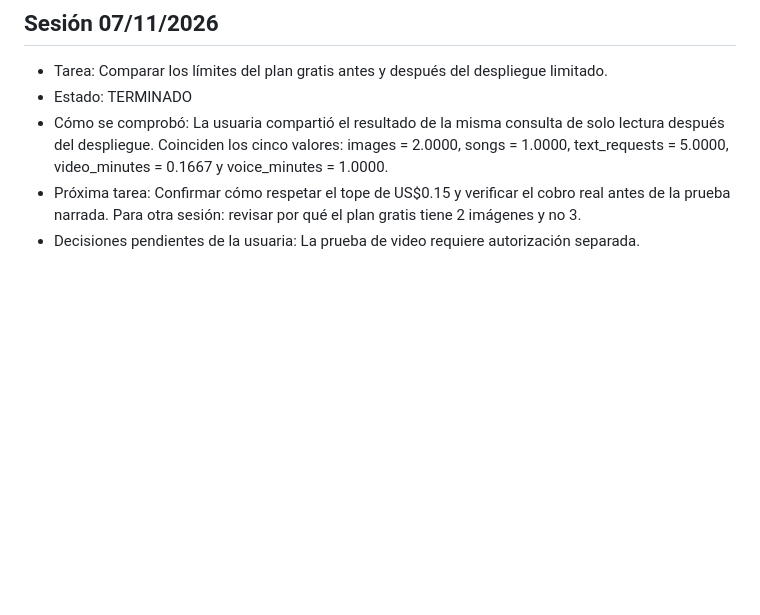
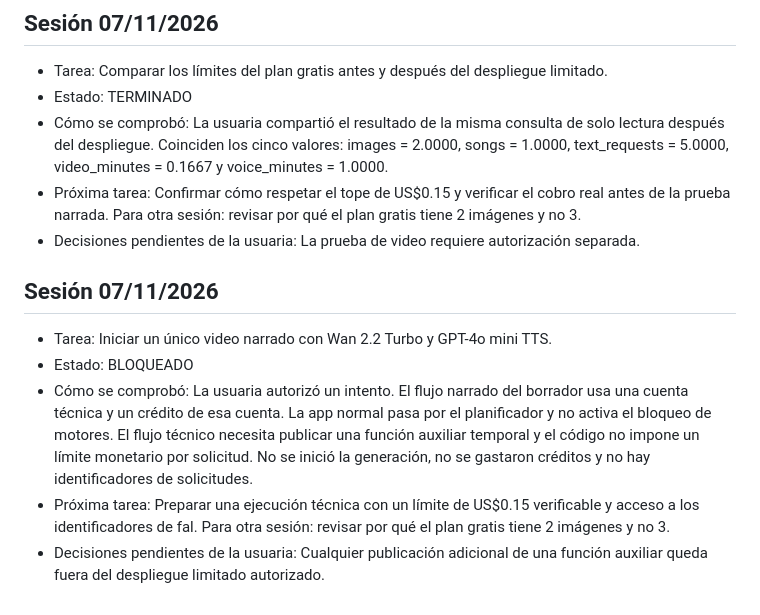
Before and after one commit to corazonstudioai/corazon-studio-ai-web, a Markdown page: PROGRESO.md, the part around the change. GitHub-like rendering; blank space fills up the shorter version.

Commit message:
Registrar bloqueo de la prueba de video autorizada

```diff
--- a/PROGRESO.md
+++ b/PROGRESO.md
@@ -116,3 +116,10 @@
 - Cómo se comprobó: La usuaria compartió el resultado de la misma consulta de solo lectura después del despliegue. Coinciden los cinco valores: images = 2.0000, songs = 1.0000, text_requests = 5.0000, video_minutes = 0.1667 y voice_minutes = 1.0000.
 - Próxima tarea: Confirmar cómo respetar el tope de US$0.15 y verificar el cobro real antes de la prueba narrada. Para otra sesión: revisar por qué el plan gratis tiene 2 imágenes y no 3.
 - Decisiones pendientes de la usuaria: La prueba de video requiere autorización separada.
+
+## Sesión 07/11/2026
+- Tarea: Iniciar un único video narrado con Wan 2.2 Turbo y GPT-4o mini TTS.
+- Estado: BLOQUEADO
+- Cómo se comprobó: La usuaria autorizó un intento. El flujo narrado del borrador usa una cuenta técnica y un crédito de esa cuenta. La app normal pasa por el planificador y no activa el bloqueo de motores. El flujo técnico necesita publicar una función auxiliar temporal y el código no impone un límite monetario por solicitud. No se inició la generación, no se gastaron créditos y no hay identificadores de solicitudes.
+- Próxima tarea: Preparar una ejecución técnica con un límite de US$0.15 verificable y acceso a los identificadores de fal. Para otra sesión: revisar por qué el plan gratis tiene 2 imágenes y no 3.
+- Decisiones pendientes de la usuaria: Cualquier publicación adicional de una función auxiliar queda fuera del despliegue limitado autorizado.
```
